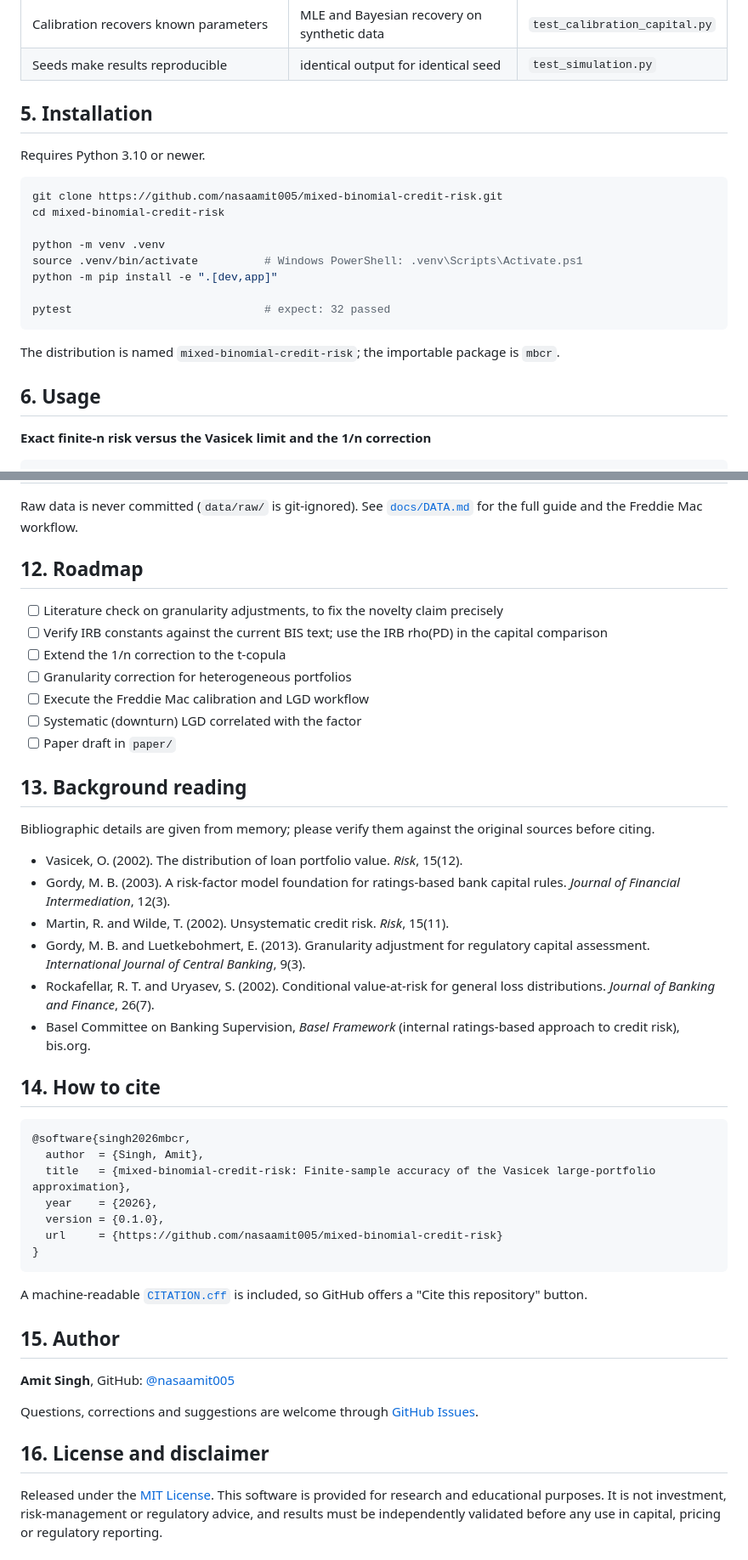
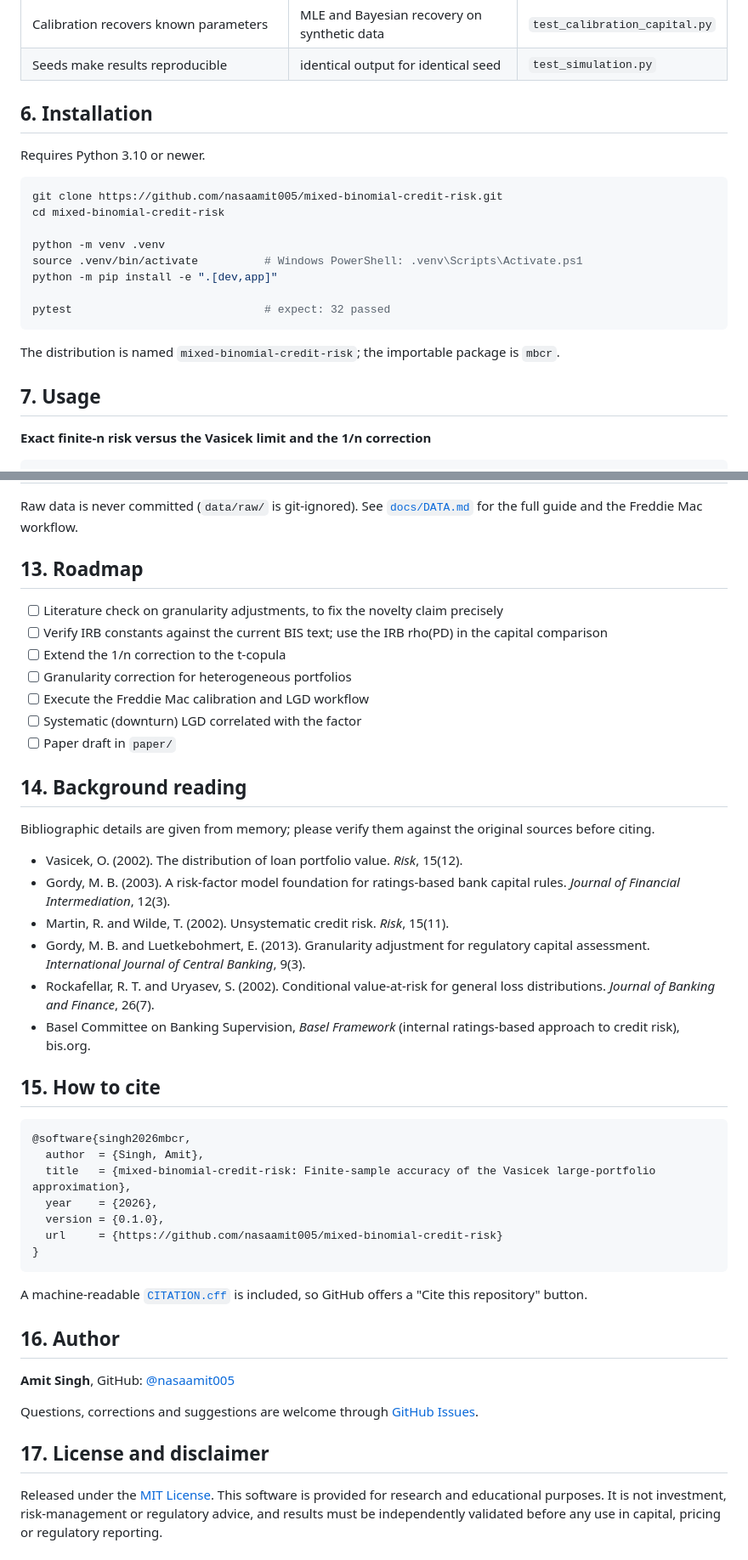
Before and after one commit to nasaamit005/mixed-binomial-credit-risk, a Markdown page: README.md, 2 parts joined by grey strips. Shown at 85% size. Rendered like a GitHub page.

````diff
--- a/README.md
+++ b/README.md
@@ -108,7 +118,7 @@ Each analytical claim is backed by an automated test (32 tests, fixed seeds, run
 | Calibration recovers known parameters | MLE and Bayesian recovery on synthetic data | `test_calibration_capital.py` |
 | Seeds make results reproducible | identical output for identical seed | `test_simulation.py` |
 
-## 5. Installation
+## 6. Installation
 
 Requires Python 3.10 or newer.
 
@@ -125,7 +135,7 @@ pytest                             # expect: 32 passed
 
 The distribution is named `mixed-binomial-credit-risk`; the importable package is `mbcr`.
 
-## 6. Usage
+## 7. Usage
 
 **Exact finite-n risk versus the Vasicek limit and the 1/n correction**
 
@@ -254,7 +264,7 @@ mixed-binomial-credit-risk/
 Raw data is never committed (`data/raw/` is git-ignored). See [`docs/DATA.md`](docs/DATA.md) for the full
 guide and the Freddie Mac workflow.
 
-## 12. Roadmap
+## 13. Roadmap
 
 - [ ] Literature check on granularity adjustments, to fix the novelty claim precisely
 - [ ] Verify IRB constants against the current BIS text; use the IRB rho(PD) in the capital comparison
@@ -264,7 +274,7 @@ guide and the Freddie Mac workflow.
 - [ ] Systematic (downturn) LGD correlated with the factor
 - [ ] Paper draft in `paper/`
 
-## 13. Background reading
+## 14. Background reading
 
 Bibliographic details are given from memory; please verify them against the original sources before citing.
 
@@ -275,7 +285,7 @@ Bibliographic details are given from memory; please verify them against the orig
 - Rockafellar, R. T. and Uryasev, S. (2002). Conditional value-at-risk for general loss distributions. *Journal of Banking and Finance*, 26(7).
 - Basel Committee on Banking Supervision, *Basel Framework* (internal ratings-based approach to credit risk), bis.org.
 
-## 14. How to cite
+## 15. How to cite
 
 ```bibtex
 @software{singh2026mbcr,
@@ -289,14 +299,14 @@ Bibliographic details are given from memory; please verify them against the orig
 
 A machine-readable [`CITATION.cff`](CITATION.cff) is included, so GitHub offers a "Cite this repository" button.
 
-## 15. Author
+## 16. Author
 
 **Amit Singh**, GitHub: [@nasaamit005](https://github.com/nasaamit005)
 
 Questions, corrections and suggestions are welcome through
 [GitHub Issues](https://github.com/nasaamit005/mixed-binomial-credit-risk/issues).
 
-## 16. License and disclaimer
+## 17. License and disclaimer
 
 Released under the [MIT License](LICENSE). This software is provided for research and educational purposes. It
 is not investment, risk-management or regulatory advice, and results must be independently validated before
````
Also changed, not shown: other parts of README.md (+19 -9 lines), docs/figures/01_exact_loss_distribution.png (added), docs/figures/02_error_heatmap.png (added), docs/figures/03_convergence_order.png (added), docs/figures/04_tail_dependence.png (added), docs/figures/05_capital_impact.png (added), 3 other files.
